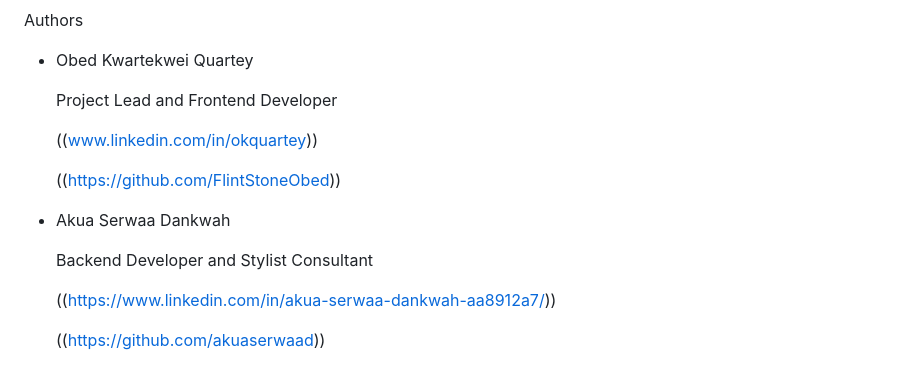
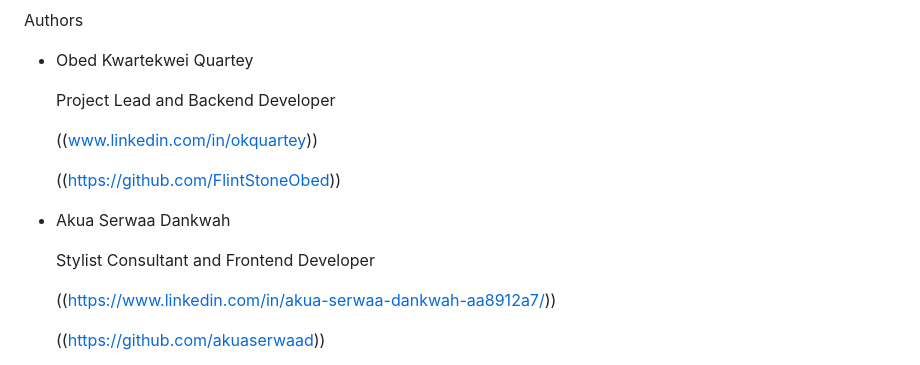
Before and after one commit to akuaserwaad/HairMaster_mvp, a Markdown page: README.md, the part around the change. GitHub-like rendering.

```diff
--- a/README.md
+++ b/README.md
@@ -44,7 +44,7 @@ Hairmaster is licensed under the MIT License, allowing free use, modification, a
 Authors
 - Obed Kwartekwei Quartey
 
-  Project Lead and Frontend Developer
+   Project Lead and Backend Developer
 
   ((www.linkedin.com/in/okquartey))
 
@@ -52,7 +52,7 @@ Authors
 
 - Akua Serwaa Dankwah
 
-  Backend Developer and Stylist Consultant
+  Stylist Consultant and Frontend Developer
 
   ((https://www.linkedin.com/in/akua-serwaa-dankwah-aa8912a7/))
 
```
